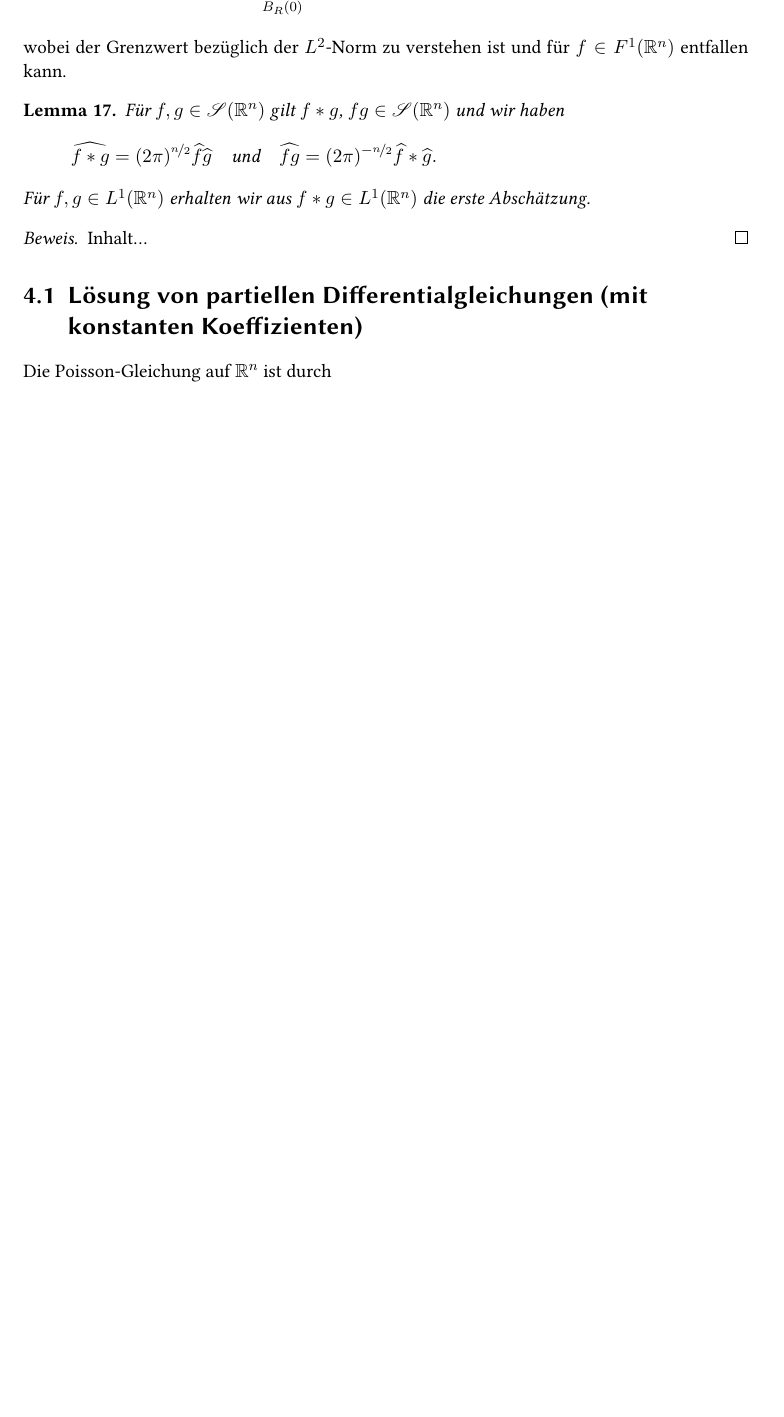
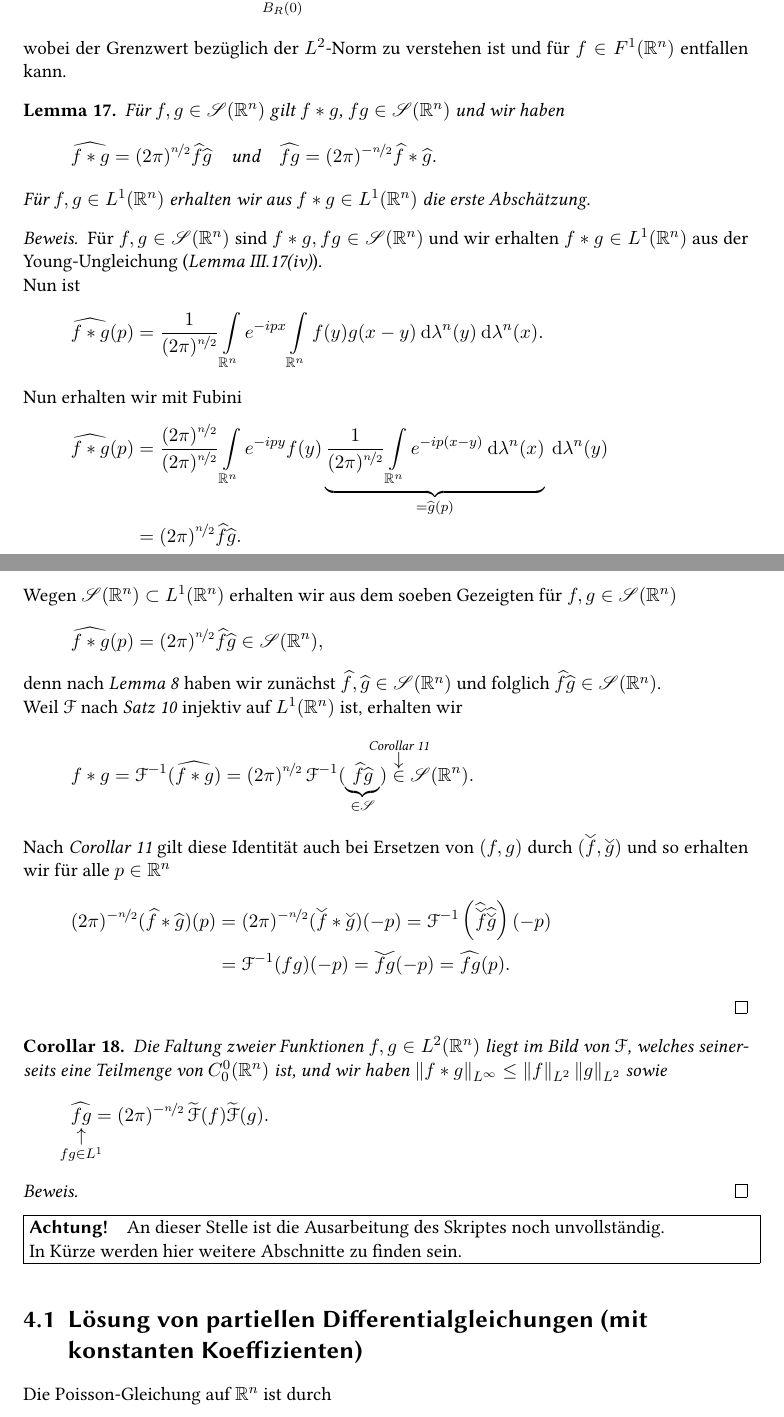
Before and after one commit to krauthex/ana3, a LaTeX document (skript.tex, which reads VL_141216.tex, placeholder.tex): part of page 54 of 58 before the commit and two parts of pages 54 and 55 of 59 after it, the two joined at a grey line, cut so that both start at the same text, the shorter picture padded with empty space. Compiled offline with XeLaTeX; a LaTeX package or settings file that is missing is left out.

Commit message:
status: Corollary 11

```diff
--- a/VL_141216.tex
+++ b/VL_141216.tex
@@ -43,6 +43,39 @@
 		Für $f,g \in L^1(\R^n)$ erhalten wir aus $f \ast g \in L^1(\R^n)$ die erste Abschätzung.
 	\end{lem}
 	\begin{proof}
-		Inhalt...
+		Für $f,g\in\ms{S}(\R^n)$ sind $f \ast g, fg \in \ms{S}(\R^n)$ und wir erhalten $f \ast g \in L^1(\R^n)$ aus der Young-Ungleichung (\emph{Lemma III.17(iv)}).\\
+		Nun ist
+		\[
+			\wh{f \ast g}(p) = \frac{1}{(2\pi)^{\nicefrac{n}{2}}} \lint_{\R^n} e^{-ipx} \lint_{\R^n} f(y)g(x-y) \md\lambda^n(y)\md\lambda^n(x).
+		\]
+		Nun erhalten wir mit Fubini
+		\begin{align*}
+			\wh{f \ast g}(p) &= \frac{(2\pi)^{\nicefrac{n}{2}}}{(2\pi)^{\nicefrac{n}{2}}} \lint_{\R^n} e^{-ipy} f(y) \underbrace{\frac{1}{(2\pi)^{\nicefrac{n}{2}}} \lint_{\R^n} e^{-ip(x-y)} \md\lambda^n(x)}_{= \wh{g}(p)}\md\lambda^n(y) \\
+			 &= (2\pi)^{\nicefrac{n}{2}} \wh{f}\wh{g}.
+		\end{align*}
+		Wegen $\ms{S}(\R^n) \sbs L^1(\R^n)$ erhalten wir aus dem soeben Gezeigten für $f,g\in\ms{S}(\R^n)$
+		\[
+				\wh{f \ast g}(p) = (2\pi)^{\nicefrac{n}{2}} \wh{f}\wh{g} \in \ms{S}(\R^n),
+		\]
+		denn nach \emph{Lemma 8} haben wir zunächst $\wh{f},\wh{g}\in\ms{S}(\R^n)$ und folglich $\wh{f}\wh{g} \in \ms{S}(\R^n)$.\\
+		Weil $\F$ nach \emph{Satz 10} injektiv auf $L^1(\R^n)$ ist, erhalten wir
+		\[
+			f \ast g = \F^{-1}(\wh{f \ast g}) = (2\pi)^{\nicefrac{n}{2}}\, \F^{-1}(\underbrace{\wh{f}\wh{g}}_{\in \ms{S}}) \darrow{\text{\emph{Corollar 11}}}{\in} \ms{S}(\R^n).
+		\]
+		Nach \emph{Corollar 11} gilt diese Identität auch bei Ersetzen von $(f,g)$ durch $(\wc{f},\wc{g})$ und so erhalten wir für alle $p \in \R^n$
+		\begin{align*}
+			(2\pi)^{-\nicefrac{n}{2}}(\wh{f}\ast\wh{g})(p) &= (2\pi)^{-\nicefrac{n}{2}}(\wc{f}\ast\wc{g})(-p) = \F^{-1}\left(\wh{\wc{f}}\wh{\wc{g}}\right)(-p)\\
+			&= \F^{-1}(fg)(-p) = \wc{fg}(-p) = \wh{fg}(p).
+		\end{align*}
+	\end{proof}
+
+	\begin{cor}
+		Die Faltung zweier Funktionen $f,g \in L^2(\R^n)$ liegt im Bild von $\F$, welches seinerseits eine Teilmenge von $C_0^0(\R^n)$ ist, und wir haben $\norm{f \ast g}_{L^\infty} \leq \norm{f}_{L^2} \norm{g}_{L^2}$ sowie
+		\[
+			\uarrow{fg \in L^1}{\wh{fg}} = (2\pi)^{-\nicefrac{n}{2}}\, \wt{\F}(f)\wt{\F}(g).
+		\]
+	\end{cor}
+	\begin{proof}
+		%TODO
 	\end{proof}
 \end{document}
--- /dev/null
+++ b/placeholder.tex
@@ -0,0 +1,9 @@
+\documentclass[skript.tex]{subfiles}
+
+\begin{document}
+		\fbox{\begin{minipage}{\textwidth}
+			\paragraph{Achtung!}
+			An dieser Stelle ist die Ausarbeitung des Skriptes noch unvollständig.\\
+			In Kürze werden hier weitere Abschnitte zu finden sein.
+		\end{minipage}}
+\end{document}
```
Also changed, not shown: skript.tex (+2 -0 lines), skript.pdf.
